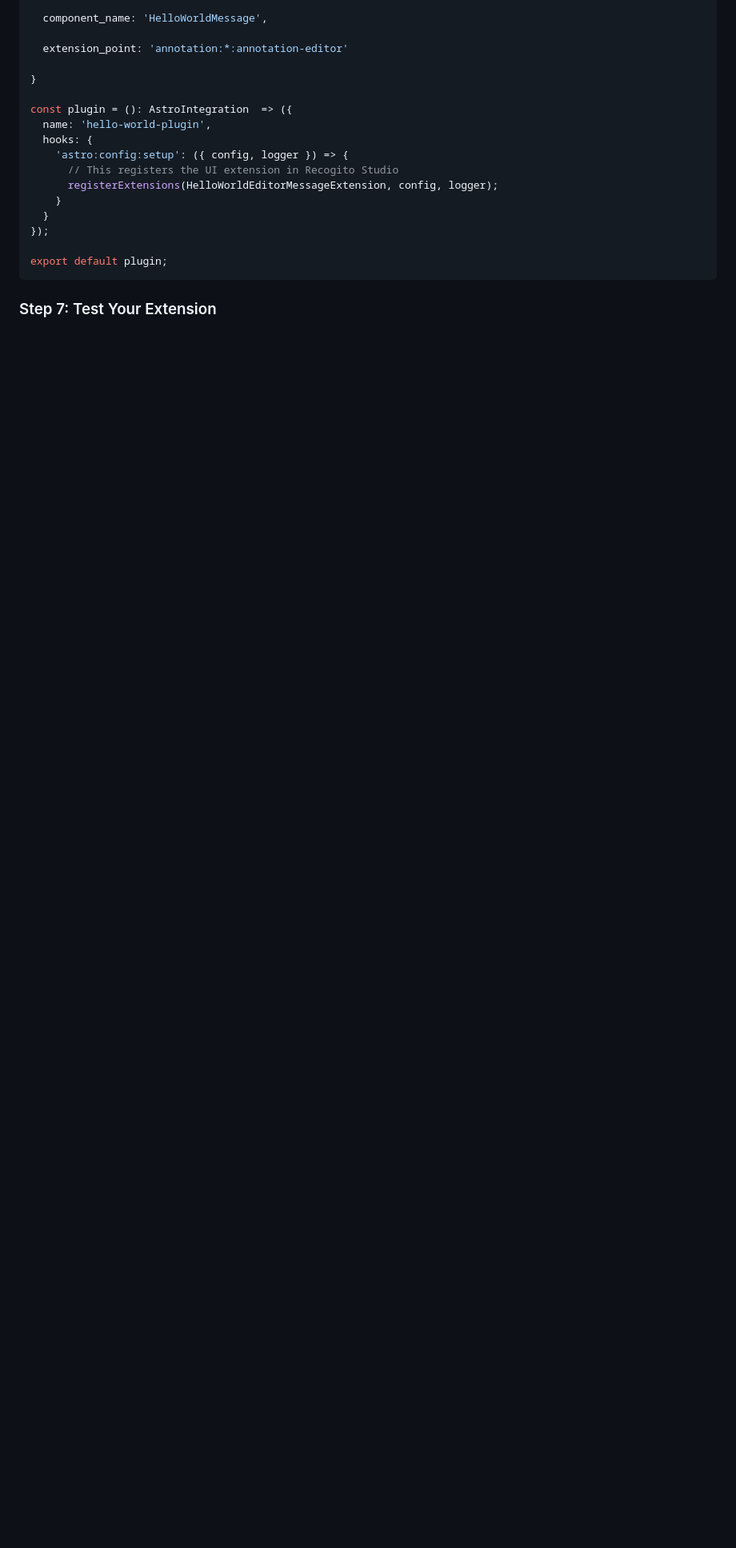
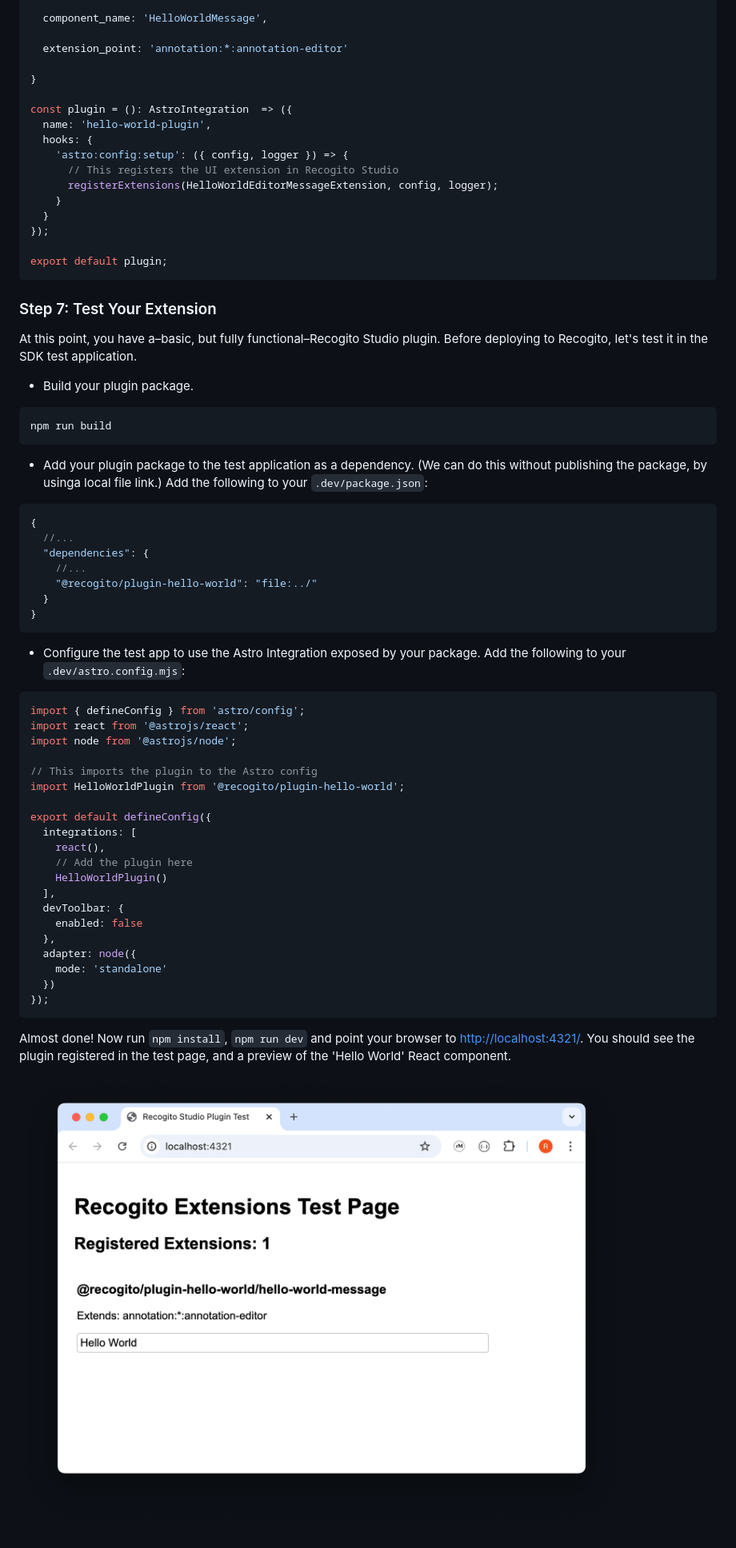
Before and after one commit to recogito/recogito-studio-sdk, a Markdown page: README.md, the part around one of its changes. Shown at 80% size. Rendered like a GitHub page; pictures changed too: screenshot.png (added); blank space fills up the shorter version.

````diff
--- a/README.md
+++ b/README.md
@@ -244,3 +244,52 @@ export default plugin;
 ```
 
 ### Step 7: Test Your Extension
+
+At this point, you have a–basic, but fully functional–Recogito Studio plugin. Before deploying to Recogito, let's test it in the SDK test application.
+
+- Build your plugin package.
+
+```bash
+npm run build
+```
+
+- Add your plugin package to the test application as a dependency. (We can do this without publishing the package, by usinga  local file link.) Add the following to your `.dev/package.json`:
+
+```jsonc
+{
+  //...
+  "dependencies": {
+    //...
+    "@recogito/plugin-hello-world": "file:../"
+  }
+}
+```
+
+- Configure the test app to use the Astro Integration exposed by your package. Add the following to your `.dev/astro.config.mjs`:
+
+```js
+import { defineConfig } from 'astro/config';
+import react from '@astrojs/react';
+import node from '@astrojs/node';
+
+// This imports the plugin to the Astro config
+import HelloWorldPlugin from '@recogito/plugin-hello-world';
+
+export default defineConfig({
+  integrations: [
+    react(),
+    // Add the plugin here
+    HelloWorldPlugin()
+  ],
+  devToolbar: {
+    enabled: false
+  },
+  adapter: node({
+    mode: 'standalone'
+  })
+});
+```
+
+Almost done! Now run `npm install`, `npm run dev` and point your browser to <http://localhost:4321/>. You should see the plugin registered in the test page, and a preview of the 'Hello World' React component.
+
+![Recogito Studio plugin test page](screenshot.png)
````
Also changed, not shown: other parts of README.md (+5 -5 lines).
